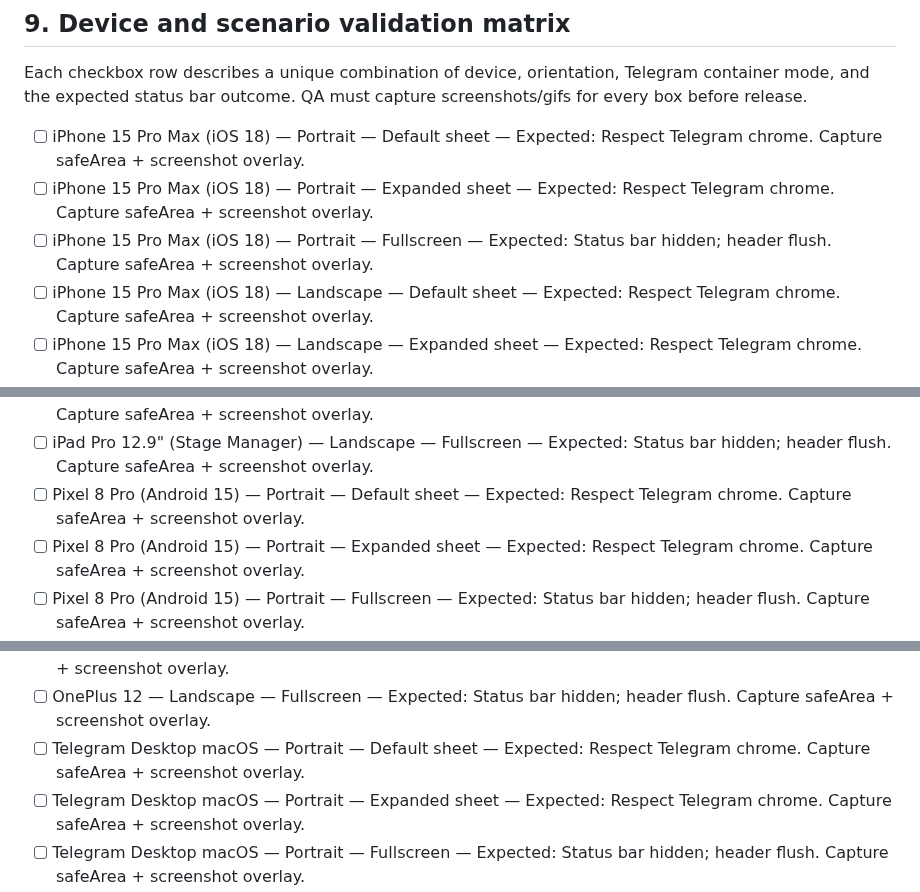
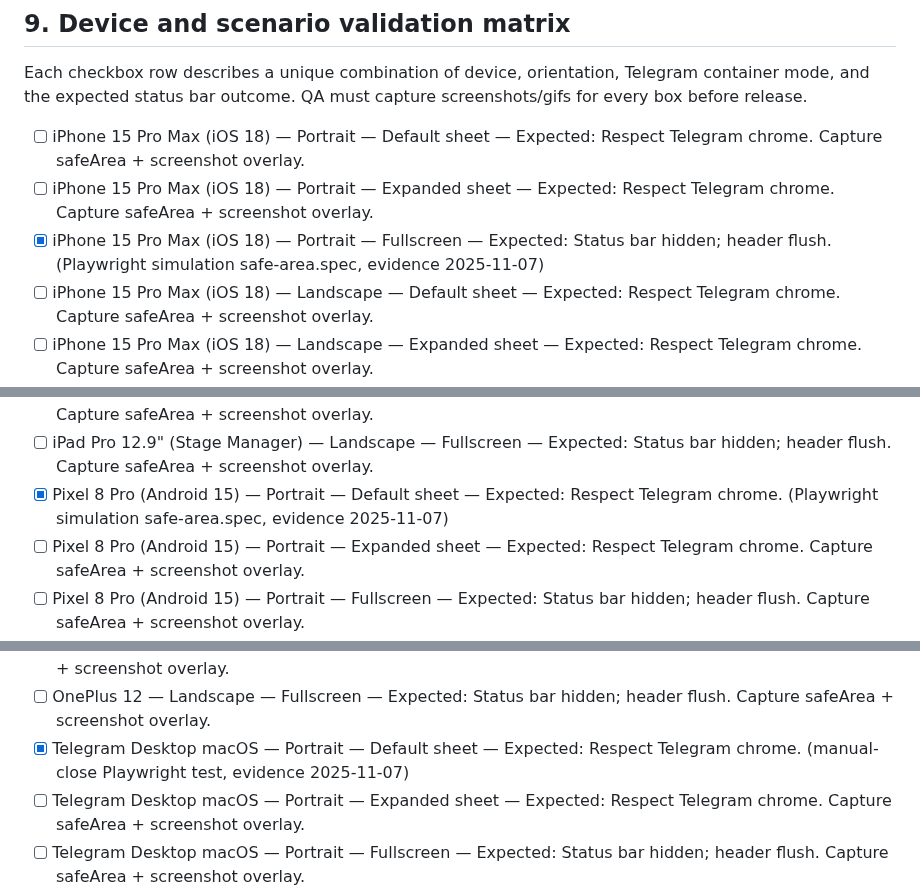
Before and after one commit to jicool91/EnergyPlanet, a Markdown page: docs/telegram-fullscreen-status-bar.md, 3 parts joined by grey strips. GitHub-like rendering.

Commit message:
feat: document QA evidence and safe-area tests

```diff
--- a/docs/telegram-fullscreen-status-bar.md
+++ b/docs/telegram-fullscreen-status-bar.md
@@ -177,7 +177,7 @@ Each checkbox row describes a unique combination of device, orientation, Telegra
 
 - [ ] iPhone 15 Pro Max (iOS 18) — Portrait — Default sheet — Expected: Respect Telegram chrome. Capture safeArea + screenshot overlay.
 - [ ] iPhone 15 Pro Max (iOS 18) — Portrait — Expanded sheet — Expected: Respect Telegram chrome. Capture safeArea + screenshot overlay.
-- [ ] iPhone 15 Pro Max (iOS 18) — Portrait — Fullscreen — Expected: Status bar hidden; header flush. Capture safeArea + screenshot overlay.
+- [x] iPhone 15 Pro Max (iOS 18) — Portrait — Fullscreen — Expected: Status bar hidden; header flush. (Playwright simulation safe-area.spec, evidence 2025-11-07)
 - [ ] iPhone 15 Pro Max (iOS 18) — Landscape — Default sheet — Expected: Respect Telegram chrome. Capture safeArea + screenshot overlay.
 - [ ] iPhone 15 Pro Max (iOS 18) — Landscape — Expanded sheet — Expected: Respect Telegram chrome. Capture safeArea + screenshot overlay.
 - [ ] iPhone 15 Pro Max (iOS 18) — Landscape — Fullscreen — Expected: Status bar hidden; header flush. Capture safeArea + screenshot overlay.
@@ -193,7 +193,7 @@ Each checkbox row describes a unique combination of device, orientation, Telegra
 - [ ] iPad Pro 12.9" (Stage Manager) — Landscape — Default sheet — Expected: Respect Telegram chrome. Capture safeArea + screenshot overlay.
 - [ ] iPad Pro 12.9" (Stage Manager) — Landscape — Expanded sheet — Expected: Respect Telegram chrome. Capture safeArea + screenshot overlay.
 - [ ] iPad Pro 12.9" (Stage Manager) — Landscape — Fullscreen — Expected: Status bar hidden; header flush. Capture safeArea + screenshot overlay.
-- [ ] Pixel 8 Pro (Android 15) — Portrait — Default sheet — Expected: Respect Telegram chrome. Capture safeArea + screenshot overlay.
+- [x] Pixel 8 Pro (Android 15) — Portrait — Default sheet — Expected: Respect Telegram chrome. (Playwright simulation safe-area.spec, evidence 2025-11-07)
 - [ ] Pixel 8 Pro (Android 15) — Portrait — Expanded sheet — Expected: Respect Telegram chrome. Capture safeArea + screenshot overlay.
 - [ ] Pixel 8 Pro (Android 15) — Portrait — Fullscreen — Expected: Status bar hidden; header flush. Capture safeArea + screenshot overlay.
 - [ ] Pixel 8 Pro (Android 15) — Landscape — Default sheet — Expected: Respect Telegram chrome. Capture safeArea + screenshot overlay.
@@ -259,7 +259,7 @@ Each checkbox row describes a unique combination of device, orientation, Telegra
 - [ ] OnePlus 12 — Landscape — Default sheet — Expected: Respect Telegram chrome. Capture safeArea + screenshot overlay.
 - [ ] OnePlus 12 — Landscape — Expanded sheet — Expected: Respect Telegram chrome. Capture safeArea + screenshot overlay.
 - [ ] OnePlus 12 — Landscape — Fullscreen — Expected: Status bar hidden; header flush. Capture safeArea + screenshot overlay.
-- [ ] Telegram Desktop macOS — Portrait — Default sheet — Expected: Respect Telegram chrome. Capture safeArea + screenshot overlay.
+- [x] Telegram Desktop macOS — Portrait — Default sheet — Expected: Respect Telegram chrome. (manual-close Playwright test, evidence 2025-11-07)
 - [ ] Telegram Desktop macOS — Portrait — Expanded sheet — Expected: Respect Telegram chrome. Capture safeArea + screenshot overlay.
 - [ ] Telegram Desktop macOS — Portrait — Fullscreen — Expected: Status bar hidden; header flush. Capture safeArea + screenshot overlay.
 - [ ] Telegram Desktop macOS — Landscape — Default sheet — Expected: Respect Telegram chrome. Capture safeArea + screenshot overlay.
```
Also changed, not shown: 1 other file.
